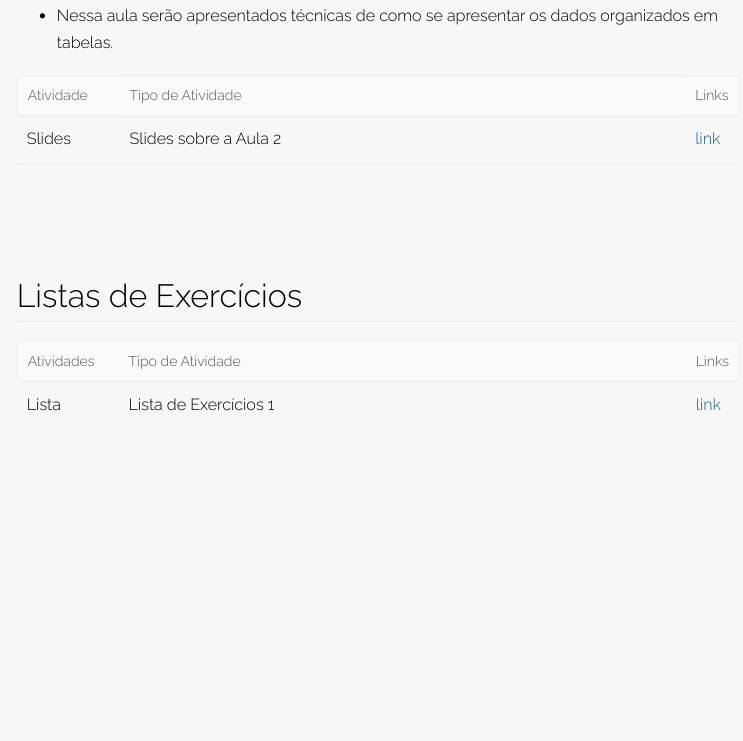
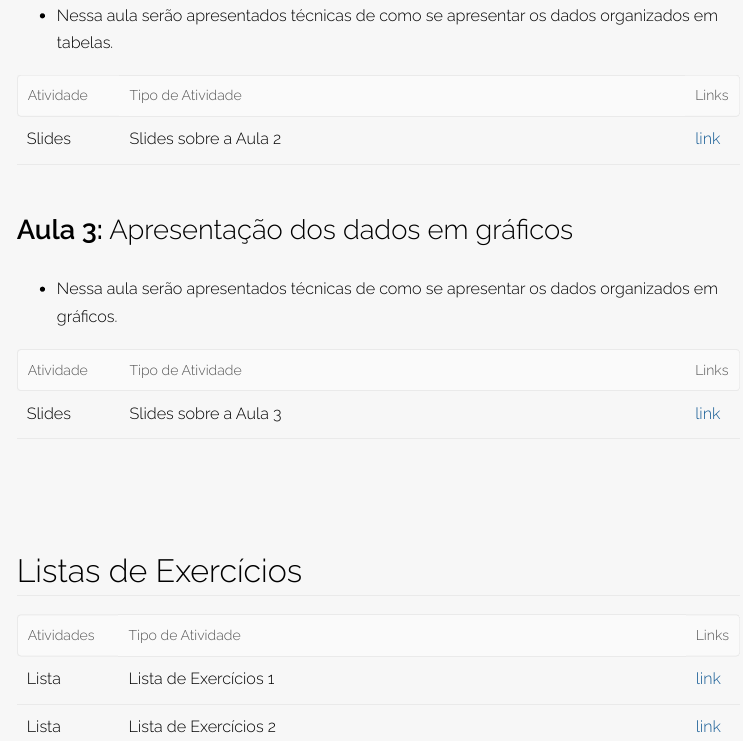
Before and after one commit to wtassinari/int_bioestatistica, an R Markdown document (index.rmd): the page in a window 1100 px wide, from 4050 px down. The pictures show the output file index.html that the author committed with the source, opened offline.

Commit message:
Add files via upload

```diff
--- a/index.rmd
+++ b/index.rmd
@@ -207,6 +207,16 @@ inferior ao menor conceito obtido anteriormente, mas esta substituição deve re
 | Atividade  |       Tipo de Atividade                                       | Links|
 | :---------: | ------------------------------------------------------------ | :----: |
 | Slides | Slides sobre a Aula 2 | [link](https://drive.google.com/file/d/1NzMhSjiHqxEZdF7a-I_spQoRRbrJ0nUa/view?usp=sharing)   |
+
+## **Aula 3:** Apresentação dos dados em gráficos
+
+- Nessa aula serão apresentados técnicas de como se apresentar os dados organizados em gráficos.
+
+
+| Atividade  |       Tipo de Atividade                                       | Links|
+| :---------: | ------------------------------------------------------------ | :----: |
+| Slides | Slides sobre a Aula 3 | [link](https://drive.google.com/file/d/1Xr6MBgFAj8qcpmApBs2iF1OlGeN7LC4y/view?usp=sharing)   |
+
 <!-- |  -          | **Apresentção dos dados em gráficos** |    | -->
 <!-- | Slides | Slides sobre a Aula 3 | [link](https://drive.google.com/file/d/1Px3KZddnCooUu0VAUcrt9QadgUEdPtR4/view?usp=sharing)   | -->
 <!-- |  -          | **-** |    | -->
@@ -334,3 +344,4 @@ inferior ao menor conceito obtido anteriormente, mas esta substituição deve re
 | Atividades |                Tipo de Atividade                            | Links|
 | :---------: | ---------------------------------------------------------- | :---: |
 | Lista |Lista de Exercícios 1 | [link](https://drive.google.com/file/d/1DJ32hbl_lTSNMKKQCdZmeQ-trooQc1xC/view?usp=sharing)   |
+| Lista |Lista de Exercícios 2 | [link](https://drive.google.com/file/d/1GjUZmDpCX8d_Lba6BpsKOO8Bg52kxnpm/view?usp=sharing)   |
```
Also changed, not shown: index.html.
